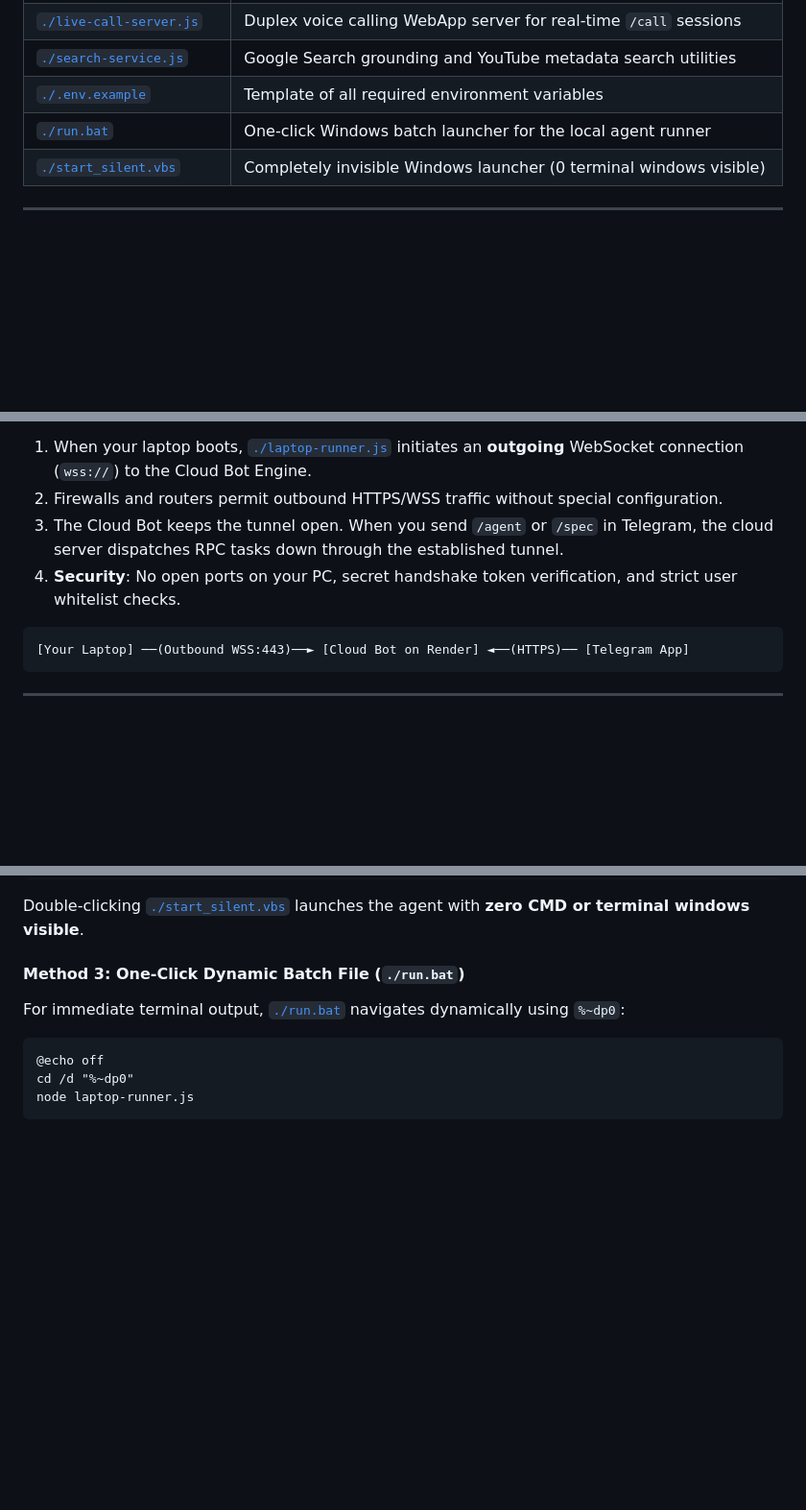
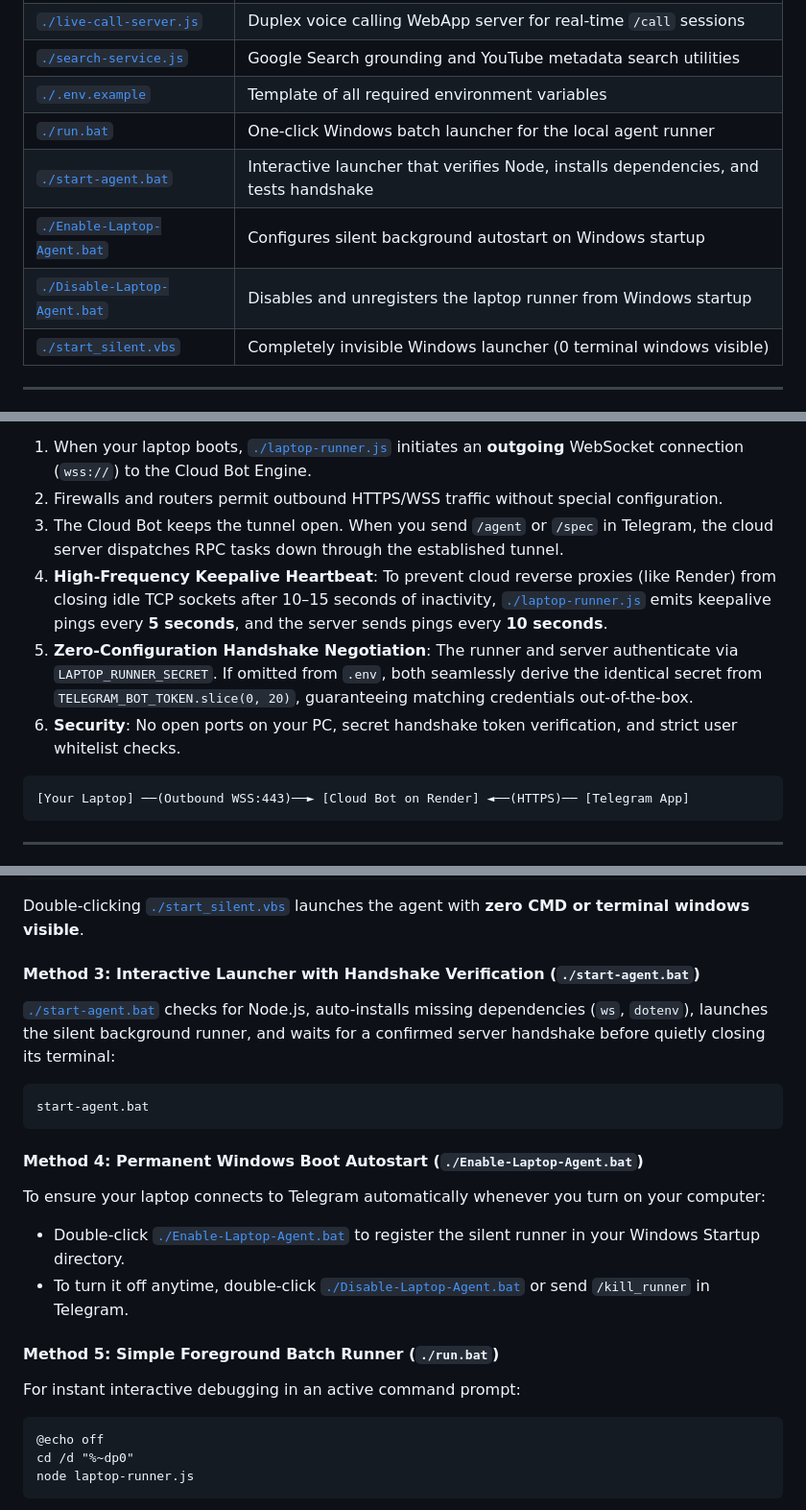
Before and after one commit to Hanzo023/telegram-ai-bot, a Markdown page: README.md, 3 parts joined by grey strips. Shown at 96% size. Rendered like a GitHub page; blank space fills up the shorter version.

Commit message:
docs: sync keepalive, handshake, and troubleshooting across docs

````diff
--- a/README.md
+++ b/README.md
@@ -39,6 +39,9 @@ If you just cloned this repository or are setting up your project files for the
 | [`./search-service.js`](./search-service.js) | Google Search grounding and YouTube metadata search utilities |
 | [`./.env.example`](./.env.example) | Template of all required environment variables |
 | [`./run.bat`](./run.bat) | One-click Windows batch launcher for the local agent runner |
+| [`./start-agent.bat`](./start-agent.bat) | Interactive launcher that verifies Node, installs dependencies, and tests handshake |
+| [`./Enable-Laptop-Agent.bat`](./Enable-Laptop-Agent.bat) | Configures silent background autostart on Windows startup |
+| [`./Disable-Laptop-Agent.bat`](./Disable-Laptop-Agent.bat) | Disables and unregisters the laptop runner from Windows startup |
 | [`./start_silent.vbs`](./start_silent.vbs) | Completely invisible Windows launcher (0 terminal windows visible) |
 
 ---
@@ -549,7 +552,9 @@ Traditional remote access methods require opening inbound ports, configuring dyn
 1. When your laptop boots, [`./laptop-runner.js`](./laptop-runner.js) initiates an **outgoing** WebSocket connection (`wss://`) to the Cloud Bot Engine.
 2. Firewalls and routers permit outbound HTTPS/WSS traffic without special configuration.
 3. The Cloud Bot keeps the tunnel open. When you send `/agent` or `/spec` in Telegram, the cloud server dispatches RPC tasks down through the established tunnel.
-4. **Security**: No open ports on your PC, secret handshake token verification, and strict user whitelist checks.
+4. **High-Frequency Keepalive Heartbeat**: To prevent cloud reverse proxies (like Render) from closing idle TCP sockets after 10–15 seconds of inactivity, [`./laptop-runner.js`](./laptop-runner.js) emits keepalive pings every **5 seconds**, and the server sends pings every **10 seconds**.
+5. **Zero-Configuration Handshake Negotiation**: The runner and server authenticate via `LAPTOP_RUNNER_SECRET`. If omitted from `.env`, both seamlessly derive the identical secret from `TELEGRAM_BOT_TOKEN.slice(0, 20)`, guaranteeing matching credentials out-of-the-box.
+6. **Security**: No open ports on your PC, secret handshake token verification, and strict user whitelist checks.
 
 ```
 [Your Laptop] ──(Outbound WSS:443)──► [Cloud Bot on Render] ◄──(HTTPS)── [Telegram App]
@@ -610,8 +615,19 @@ Set WshShell = Nothing
 ```
 Double-clicking [`./start_silent.vbs`](./start_silent.vbs) launches the agent with **zero CMD or terminal windows visible**.
 
-#### Method 3: One-Click Dynamic Batch File (`./run.bat`)
-For immediate terminal output, [`./run.bat`](./run.bat) navigates dynamically using `%~dp0`:
+#### Method 3: Interactive Launcher with Handshake Verification (`./start-agent.bat`)
+[`./start-agent.bat`](./start-agent.bat) checks for Node.js, auto-installs missing dependencies (`ws`, `dotenv`), launches the silent background runner, and waits for a confirmed server handshake before quietly closing its terminal:
+```cmd
+start-agent.bat
+```
+
+#### Method 4: Permanent Windows Boot Autostart (`./Enable-Laptop-Agent.bat`)
+To ensure your laptop connects to Telegram automatically whenever you turn on your computer:
+* Double-click [`./Enable-Laptop-Agent.bat`](./Enable-Laptop-Agent.bat) to register the silent runner in your Windows Startup directory.
+* To turn it off anytime, double-click [`./Disable-Laptop-Agent.bat`](./Disable-Laptop-Agent.bat) or send `/kill_runner` in Telegram.
+
+#### Method 5: Simple Foreground Batch Runner (`./run.bat`)
+For instant interactive debugging in an active command prompt:
 ```cmd
 @echo off
 cd /d "%~dp0"
````
Also changed, not shown: other parts of README.md (+1 -1 lines), DEPLOYMENT.md (+16 -2 lines), TROUBLESHOOTING.md (+1 -1 lines).
